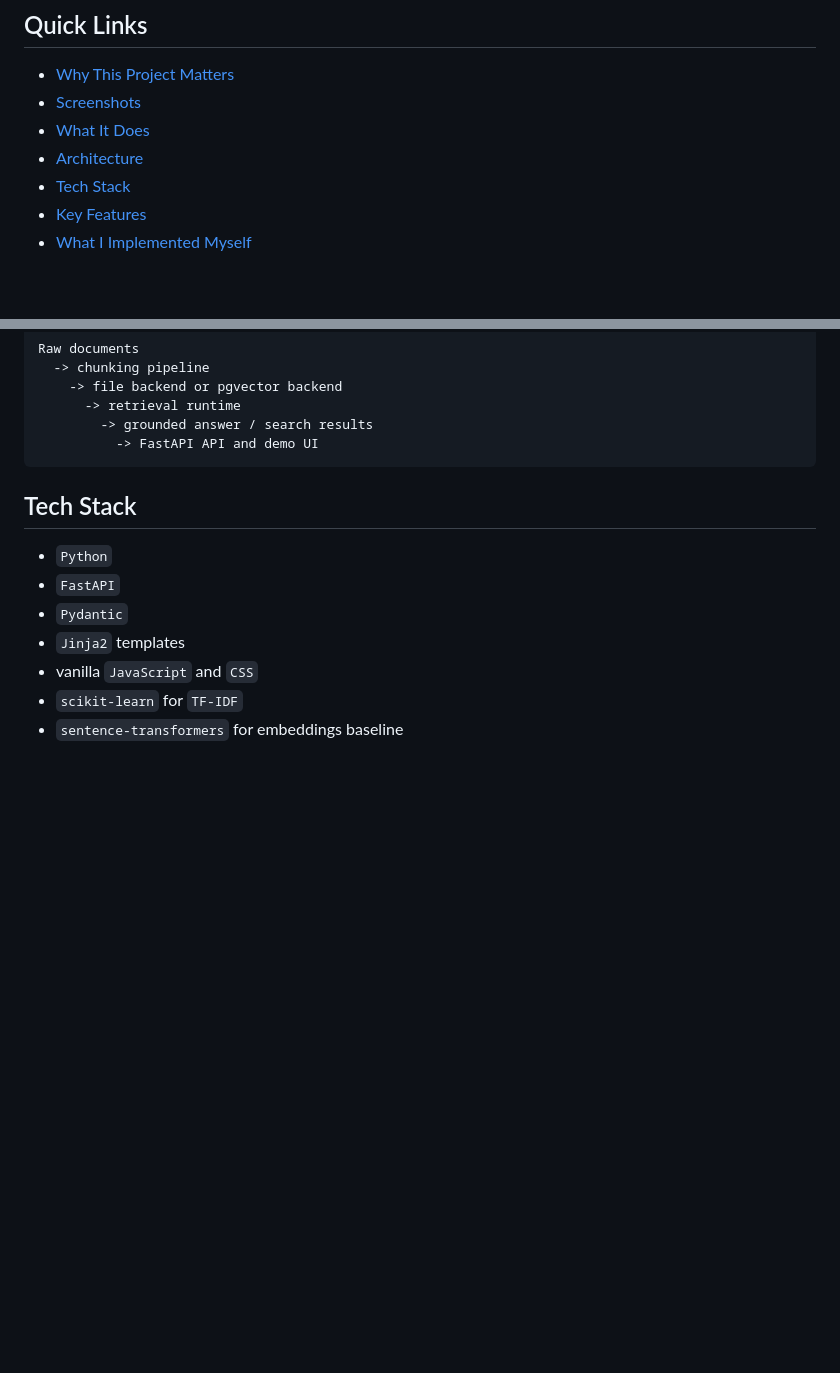
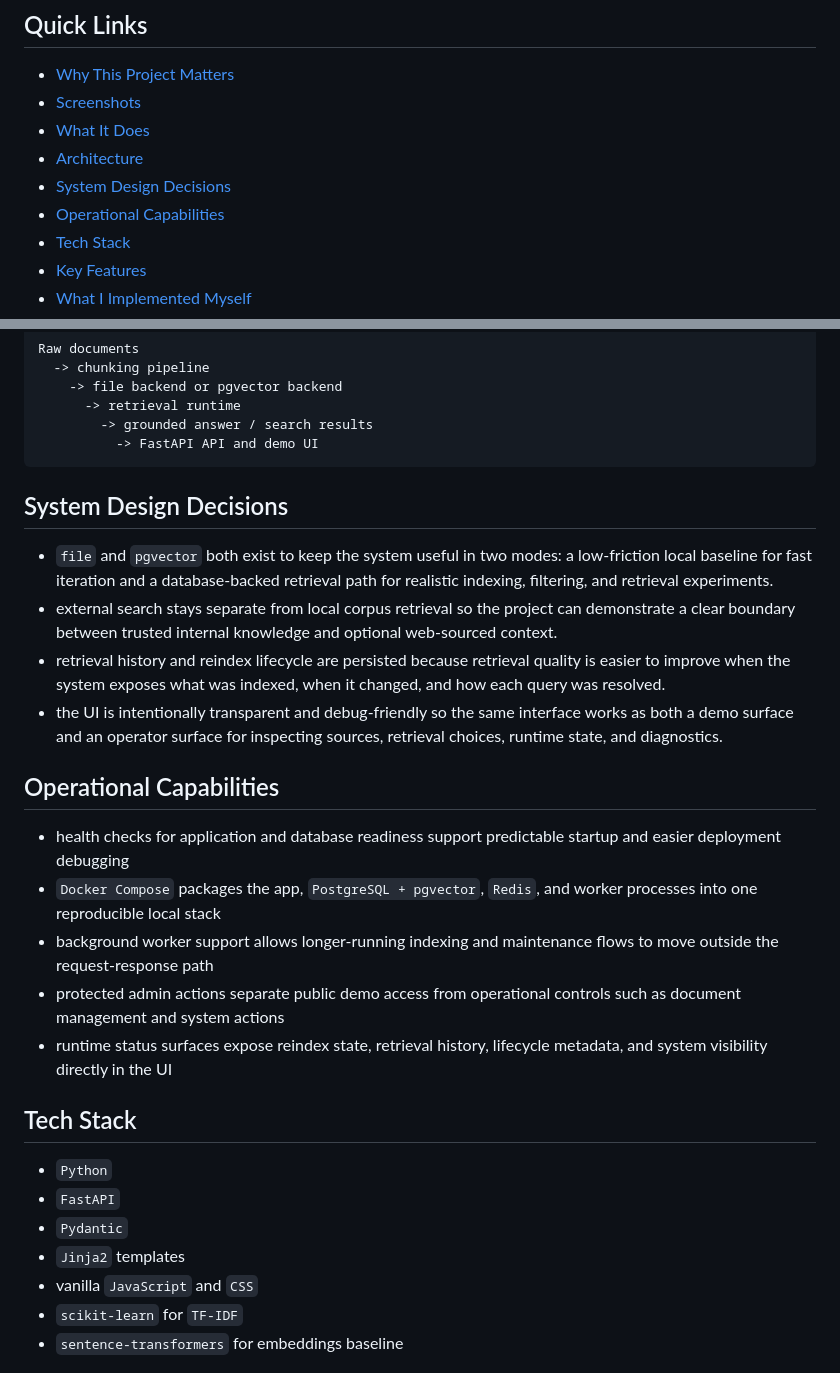
Before and after one commit to drhtka/AI-Knowledge-Assistant, a Markdown page: README.md, 2 parts joined by grey strips. Rendered like a GitHub page; blank space fills up the shorter version.

Commit message:
add design and operational sections to readme

````diff
--- a/README.md
+++ b/README.md
@@ -30,6 +30,8 @@ This project is designed as a compact but engineering-focused `RAG` system rathe
 - [Screenshots](#screenshots)
 - [What It Does](#what-it-does)
 - [Architecture](#architecture)
+- [System Design Decisions](#system-design-decisions)
+- [Operational Capabilities](#operational-capabilities)
 - [Tech Stack](#tech-stack)
 - [Key Features](#key-features)
 - [What I Implemented Myself](#what-i-implemented-myself)
@@ -96,6 +98,21 @@ Raw documents
         -> grounded answer / search results
           -> FastAPI API and demo UI
 ```
+
+## System Design Decisions
+
+- `file` and `pgvector` both exist to keep the system useful in two modes: a low-friction local baseline for fast iteration and a database-backed retrieval path for realistic indexing, filtering, and retrieval experiments.
+- external search stays separate from local corpus retrieval so the project can demonstrate a clear boundary between trusted internal knowledge and optional web-sourced context.
+- retrieval history and reindex lifecycle are persisted because retrieval quality is easier to improve when the system exposes what was indexed, when it changed, and how each query was resolved.
+- the UI is intentionally transparent and debug-friendly so the same interface works as both a demo surface and an operator surface for inspecting sources, retrieval choices, runtime state, and diagnostics.
+
+## Operational Capabilities
+
+- health checks for application and database readiness support predictable startup and easier deployment debugging
+- `Docker Compose` packages the app, `PostgreSQL + pgvector`, `Redis`, and worker processes into one reproducible local stack
+- background worker support allows longer-running indexing and maintenance flows to move outside the request-response path
+- protected admin actions separate public demo access from operational controls such as document management and system actions
+- runtime status surfaces expose reindex state, retrieval history, lifecycle metadata, and system visibility directly in the UI
 
 ## Tech Stack
 
````
